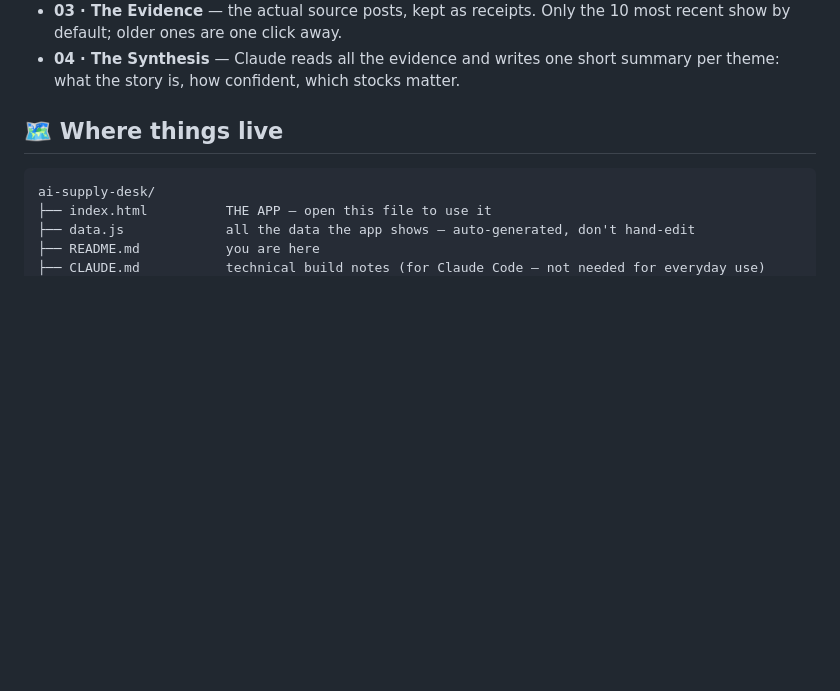
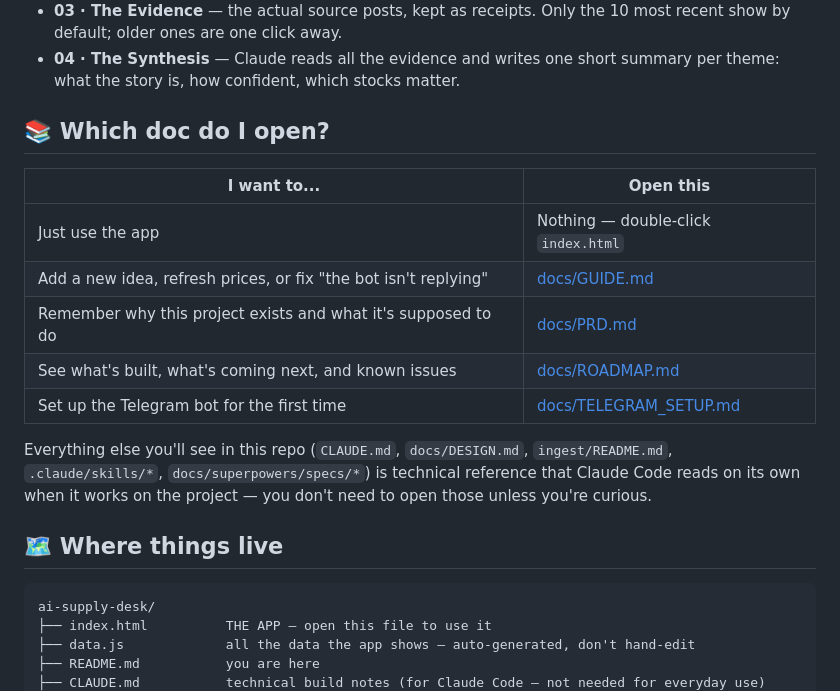
Before and after one commit to nainaii1/ai-infrastructure-explorer, a Markdown page: README.md, the part around the change. Rendered like a GitHub page; blank space fills up the shorter version.

Commit message:
docs: add "which doc do I open" guide to README
A simple table pointing at the doc to open for each common need (using
the app, adding ideas, remembering the project's purpose, checking status,
Telegram setup), with everything else marked as technical reference Claude
Code reads on its own.

Co-Authored-By: Claude Sonnet 5 <noreply@anthropic.com>

````diff
--- a/README.md
+++ b/README.md
@@ -33,6 +33,21 @@ everywhere by a floating pill-shaped nav bar so you can jump around:
 - **04 · The Synthesis** — Claude reads all the evidence and writes one
   short summary per theme: what the story is, how confident, which stocks
   matter.
+
+## 📚 Which doc do I open?
+
+| I want to... | Open this |
+|---|---|
+| Just use the app | Nothing — double-click `index.html` |
+| Add a new idea, refresh prices, or fix "the bot isn't replying" | [docs/GUIDE.md](docs/GUIDE.md) |
+| Remember why this project exists and what it's supposed to do | [docs/PRD.md](docs/PRD.md) |
+| See what's built, what's coming next, and known issues | [docs/ROADMAP.md](docs/ROADMAP.md) |
+| Set up the Telegram bot for the first time | [docs/TELEGRAM_SETUP.md](docs/TELEGRAM_SETUP.md) |
+
+Everything else you'll see in this repo (`CLAUDE.md`, `docs/DESIGN.md`,
+`ingest/README.md`, `.claude/skills/*`, `docs/superpowers/specs/*`) is
+technical reference that Claude Code reads on its own when it works on the
+project — you don't need to open those unless you're curious.
 
 ## 🗺️ Where things live
 ```
````
